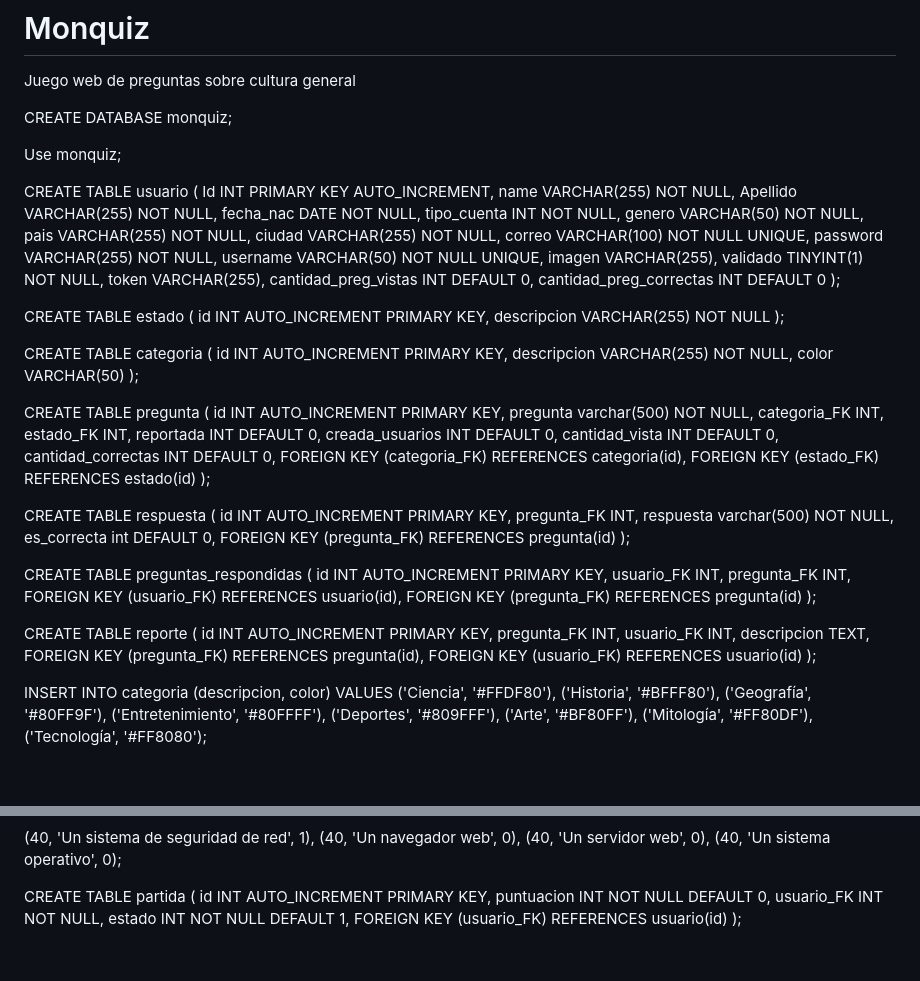
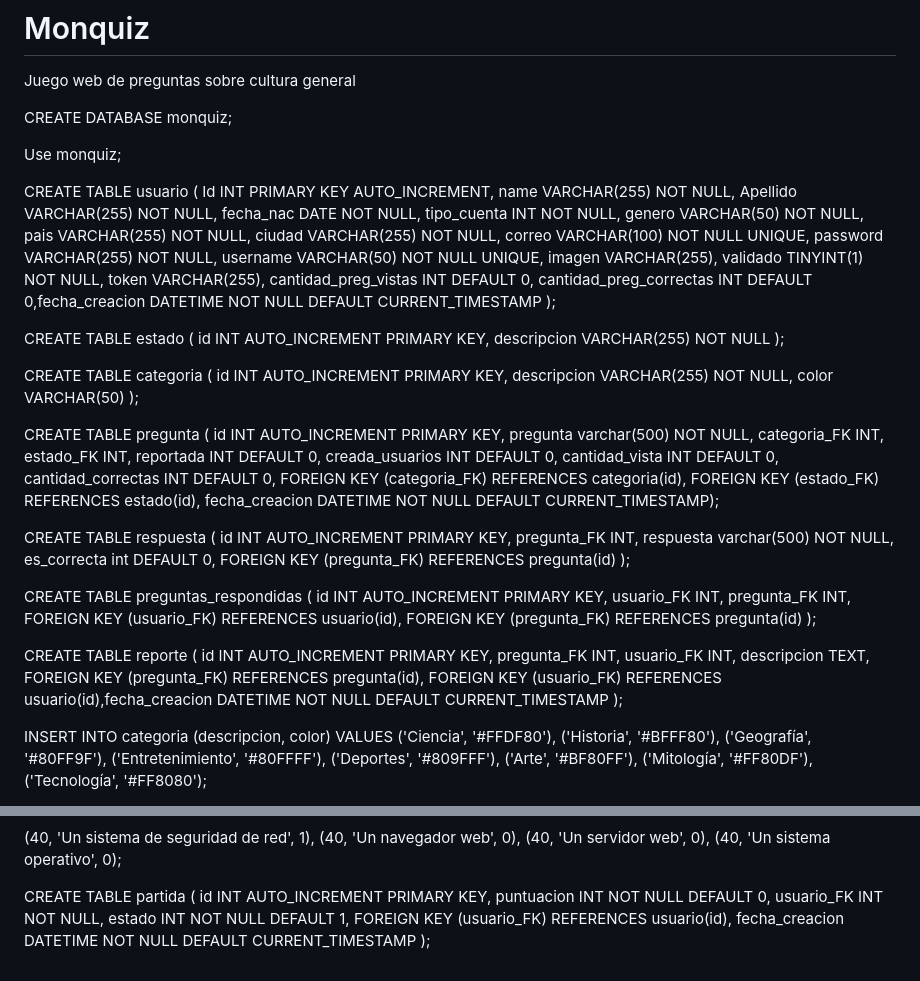
Before and after one commit to IgnacioMoyano/Monquiz, a Markdown page: README.md, 2 parts joined by grey strips. Rendered like a GitHub page; blank space fills up the shorter version.

```diff
--- a/README.md
+++ b/README.md
@@ -5,19 +5,19 @@ CREATE DATABASE monquiz;
 
 Use monquiz;
 
-CREATE TABLE usuario ( Id INT PRIMARY KEY AUTO_INCREMENT, name VARCHAR(255) NOT NULL, Apellido VARCHAR(255) NOT NULL, fecha_nac DATE NOT NULL, tipo_cuenta INT NOT NULL, genero VARCHAR(50) NOT NULL, pais VARCHAR(255) NOT NULL, ciudad VARCHAR(255) NOT NULL, correo VARCHAR(100) NOT NULL UNIQUE, password VARCHAR(255) NOT NULL, username VARCHAR(50) NOT NULL UNIQUE, imagen VARCHAR(255), validado TINYINT(1) NOT NULL, token VARCHAR(255), cantidad_preg_vistas INT DEFAULT 0, cantidad_preg_correctas INT DEFAULT 0 );
+CREATE TABLE usuario ( Id INT PRIMARY KEY AUTO_INCREMENT, name VARCHAR(255) NOT NULL, Apellido VARCHAR(255) NOT NULL, fecha_nac DATE NOT NULL, tipo_cuenta INT NOT NULL, genero VARCHAR(50) NOT NULL, pais VARCHAR(255) NOT NULL, ciudad VARCHAR(255) NOT NULL, correo VARCHAR(100) NOT NULL UNIQUE, password VARCHAR(255) NOT NULL, username VARCHAR(50) NOT NULL UNIQUE, imagen VARCHAR(255), validado TINYINT(1) NOT NULL, token VARCHAR(255), cantidad_preg_vistas INT DEFAULT 0, cantidad_preg_correctas INT DEFAULT 0,fecha_creacion DATETIME NOT NULL DEFAULT CURRENT_TIMESTAMP );
 
 CREATE TABLE estado ( id INT AUTO_INCREMENT PRIMARY KEY, descripcion VARCHAR(255) NOT NULL );
 
 CREATE TABLE categoria ( id INT AUTO_INCREMENT PRIMARY KEY, descripcion VARCHAR(255) NOT NULL, color VARCHAR(50) );
 
-CREATE TABLE pregunta ( id INT AUTO_INCREMENT PRIMARY KEY, pregunta varchar(500) NOT NULL, categoria_FK INT, estado_FK INT, reportada INT DEFAULT 0, creada_usuarios INT DEFAULT 0, cantidad_vista INT DEFAULT 0, cantidad_correctas INT DEFAULT 0, FOREIGN KEY (categoria_FK) REFERENCES categoria(id), FOREIGN KEY (estado_FK) REFERENCES estado(id) );
+CREATE TABLE pregunta ( id INT AUTO_INCREMENT PRIMARY KEY, pregunta varchar(500) NOT NULL, categoria_FK INT, estado_FK INT, reportada INT DEFAULT 0, creada_usuarios INT DEFAULT 0, cantidad_vista INT DEFAULT 0, cantidad_correctas INT DEFAULT 0, FOREIGN KEY (categoria_FK) REFERENCES categoria(id), FOREIGN KEY (estado_FK) REFERENCES estado(id), fecha_creacion DATETIME NOT NULL DEFAULT CURRENT_TIMESTAMP);
 
 CREATE TABLE respuesta ( id INT AUTO_INCREMENT PRIMARY KEY, pregunta_FK INT, respuesta varchar(500) NOT NULL, es_correcta int DEFAULT 0, FOREIGN KEY (pregunta_FK) REFERENCES pregunta(id) );
 
 CREATE TABLE preguntas_respondidas ( id INT AUTO_INCREMENT PRIMARY KEY, usuario_FK INT, pregunta_FK INT, FOREIGN KEY (usuario_FK) REFERENCES usuario(id), FOREIGN KEY (pregunta_FK) REFERENCES pregunta(id) );
 
-CREATE TABLE reporte ( id INT AUTO_INCREMENT PRIMARY KEY, pregunta_FK INT, usuario_FK INT, descripcion TEXT, FOREIGN KEY (pregunta_FK) REFERENCES pregunta(id), FOREIGN KEY (usuario_FK) REFERENCES usuario(id) );
+CREATE TABLE reporte ( id INT AUTO_INCREMENT PRIMARY KEY, pregunta_FK INT, usuario_FK INT, descripcion TEXT, FOREIGN KEY (pregunta_FK) REFERENCES pregunta(id), FOREIGN KEY (usuario_FK) REFERENCES usuario(id),fecha_creacion DATETIME NOT NULL DEFAULT CURRENT_TIMESTAMP );
 
 INSERT INTO categoria (descripcion, color) VALUES ('Ciencia', '#FFDF80'), ('Historia', '#BFFF80'), ('Geografía', '#80FF9F'), ('Entretenimiento', '#80FFFF'), ('Deportes', '#809FFF'), ('Arte', '#BF80FF'), ('Mitología', '#FF80DF'), ('Tecnología', '#FF8080');
 
@@ -291,5 +291,6 @@ CREATE TABLE partida (
                          puntuacion INT NOT NULL DEFAULT 0,
                          usuario_FK INT NOT NULL,
                          estado INT NOT NULL DEFAULT 1,
-                         FOREIGN KEY (usuario_FK) REFERENCES usuario(id)
+                         FOREIGN KEY (usuario_FK) REFERENCES usuario(id),
+                         fecha_creacion DATETIME NOT NULL DEFAULT CURRENT_TIMESTAMP
 );
```
